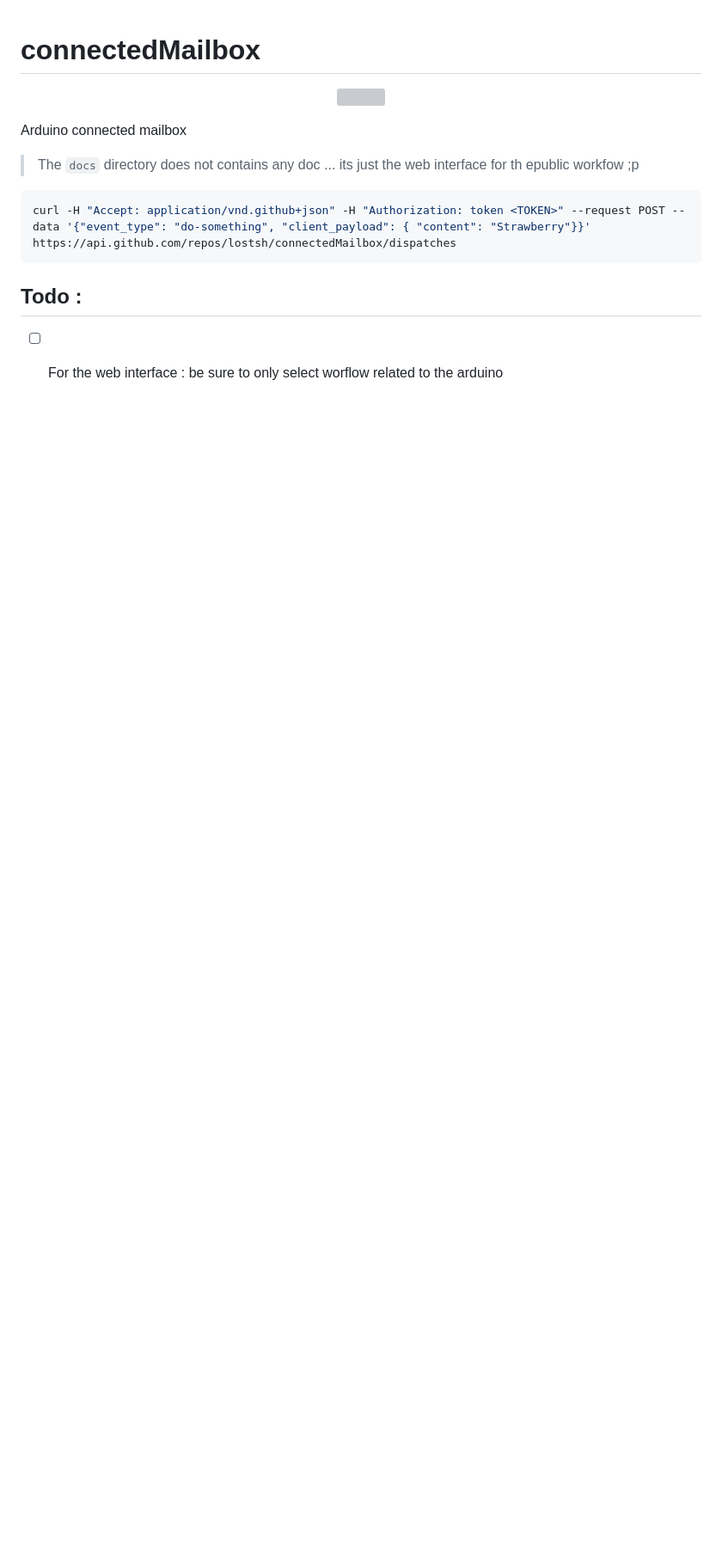
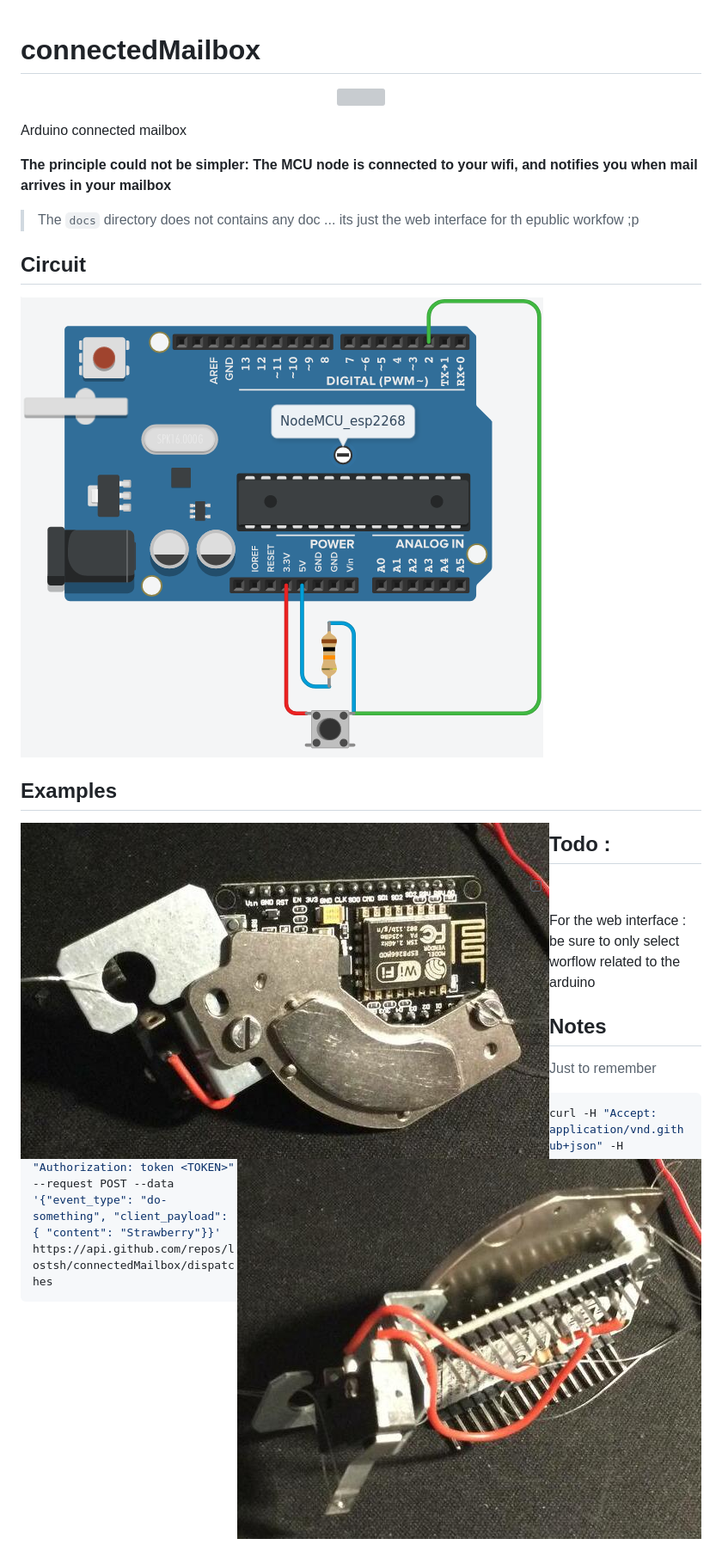
Before and after one commit to lostsh/connectedMailbox, a Markdown page: README.md, the part around the change. Shown: that part at 86% size. GitHub-like rendering; pictures changed too: docs/circuit.png (added), docs/example-1.jpg (added), docs/example.jpg (added); blank space fills up the shorter version; grey boxes are pictures that could not be loaded.

````diff
--- a/README.md
+++ b/README.md
@@ -3,11 +3,25 @@
 
 Arduino connected mailbox
 
+**The principle could not be simpler: The MCU node is connected to your wifi, and notifies you when mail arrives in your mailbox**
+
 > The `docs` directory does not contains any doc ... its just the web interface for th epublic workfow ;p
 
+## Circuit
+
+![circuit](docs/circuit.png)
+
+## Examples
+
+<img align="left" src="docs/example.jpg">
+<img align="right" src="docs/example-1.jpg">
+
+## Todo :
+- [ ] For the web interface : be sure to only select worflow related to the arduino
+
+
+## Notes
+> Just to remember
 ```bash
 curl -H "Accept: application/vnd.github+json" -H "Authorization: token <TOKEN>" --request POST --data '{"event_type": "do-something", "client_payload": { "content": "Strawberry"}}' https://api.github.com/repos/lostsh/connectedMailbox/dispatches
 ```
-
-## Todo :
-- [ ] For the web interface : be sure to only select worflow related to the arduino
````
